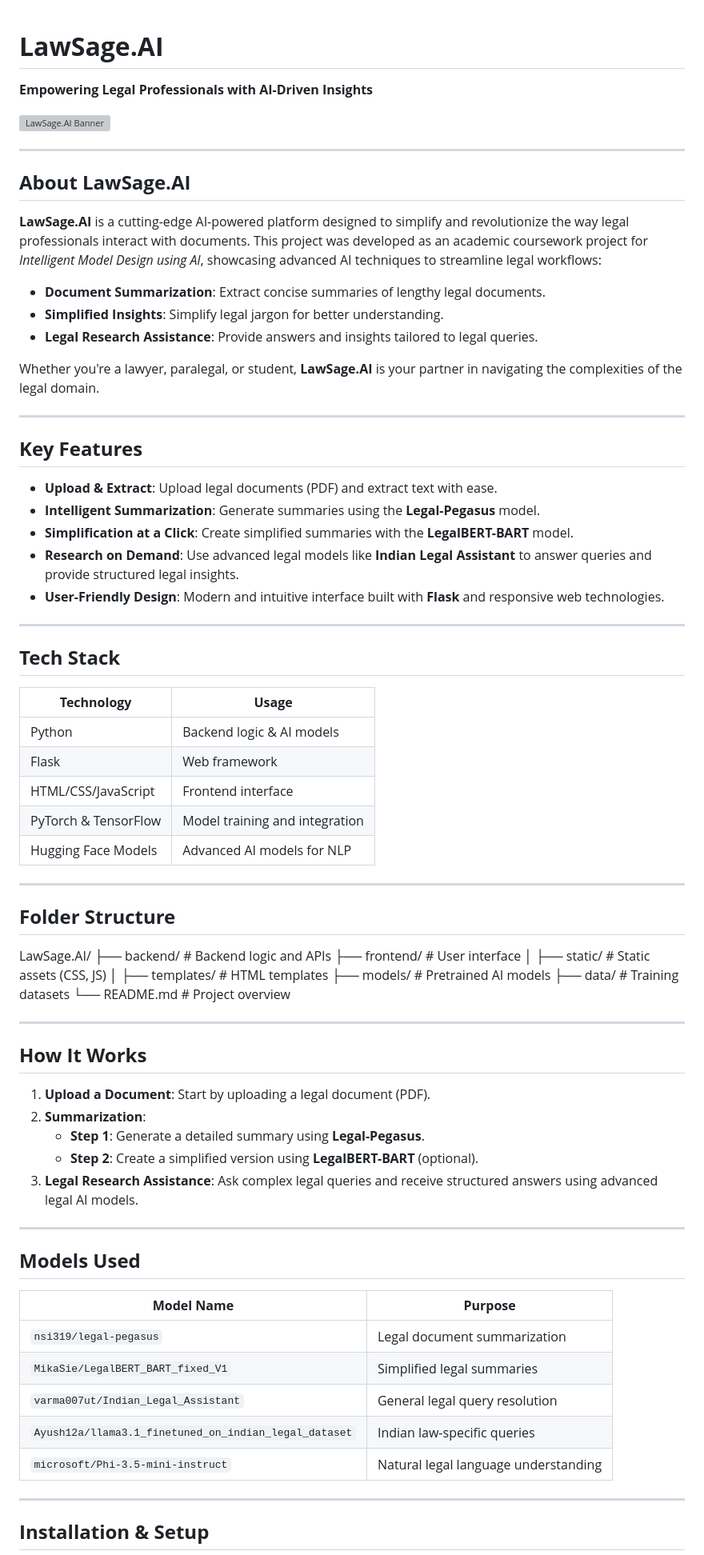
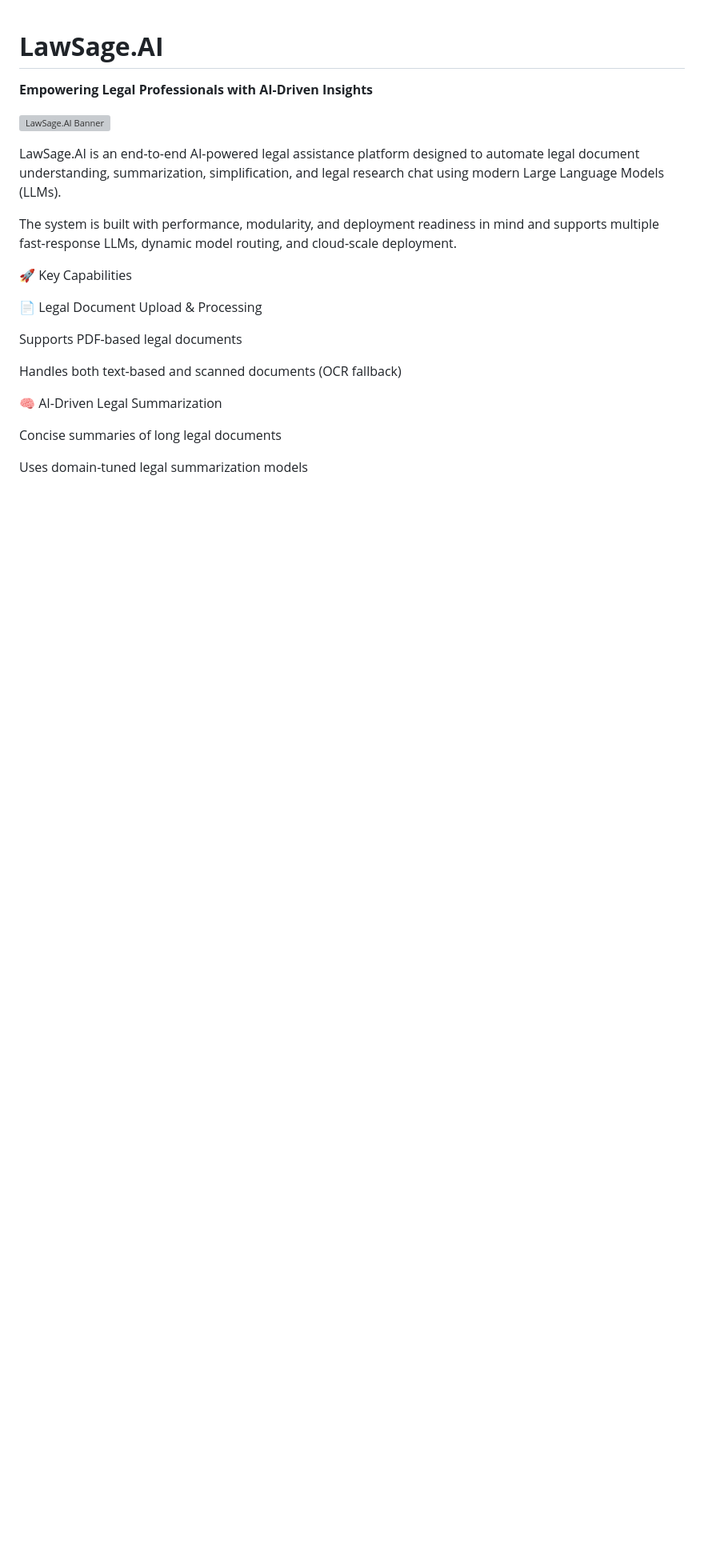
Before and after one commit to Codeatlight/LawSage.AI, a Markdown page: README.md, the part around one of its changes. Shown at 80% size. Drawn GitHub-style; blank space fills up the shorter version; grey boxes are pictures that could not be loaded.

Commit message:
Revise README.md for clarity and detail
Updated the README.md file to enhance project description, features, and deployment details.

```diff
--- a/README.md
+++ b/README.md
@@ -5,66 +5,22 @@
 
 
----
+LawSage.AI is an end-to-end AI-powered legal assistance platform designed to automate legal document understanding, summarization, simplification, and legal research chat using modern Large Language Models (LLMs).
 
-## **About LawSage.AI**
-
-**LawSage.AI** is a cutting-edge AI-powered platform designed to simplify and revolutionize the way legal professionals interact with documents. This project was developed as an academic coursework project for *Intelligent Model Design using AI*, showcasing advanced AI techniques to streamline legal workflows:
-- **Document Summarization**: Extract concise summaries of lengthy legal documents.
-- **Simplified Insights**: Simplify legal jargon for better understanding.
-- **Legal Research Assistance**: Provide answers and insights tailored to legal queries.
-
-Whether you're a lawyer, paralegal, or student, **LawSage.AI** is your partner in navigating the complexities of the legal domain.
-
----
-
-## **Key Features**
-- **Upload & Extract**: Upload legal documents (PDF) and extract text with ease.
-- **Intelligent Summarization**: Generate summaries using the **Legal-Pegasus** model.
-- **Simplification at a Click**: Create simplified summaries with the **LegalBERT-BART** model.
-- **Research on Demand**: Use advanced legal models like **Indian Legal Assistant** to answer queries and provide structured legal insights.
-- **User-Friendly Design**: Modern and intuitive interface built with **Flask** and responsive web technologies.
-
----
-
-## **Tech Stack**
-
-| **Technology**      | **Usage**                        |
-|----------------------|----------------------------------|
-| Python              | Backend logic & AI models       |
-| Flask               | Web framework                   |
-| HTML/CSS/JavaScript | Frontend interface              |
-| PyTorch & TensorFlow| Model training and integration  |
-| Hugging Face Models | Advanced AI models for NLP      |
-
----
-
-## **Folder Structure**
-LawSage.AI/ ├── backend/ # Backend logic and APIs ├── frontend/ # User interface │ ├── static/ # Static assets (CSS, JS) │ ├── templates/ # HTML templates ├── models/ # Pretrained AI models ├── data/ # Training datasets └── README.md # Project overview
+The system is built with performance, modularity, and deployment readiness in mind and supports multiple fast-response LLMs, dynamic model routing, and cloud-scale deployment.
 
 
----
+🚀 Key Capabilities
 
-## **How It Works**
+📄 Legal Document Upload & Processing
 
-1. **Upload a Document**: Start by uploading a legal document (PDF).
-2. **Summarization**:
-   - **Step 1**: Generate a detailed summary using **Legal-Pegasus**.
-   - **Step 2**: Create a simplified version using **LegalBERT-BART** (optional).
-3. **Legal Research Assistance**: Ask complex legal queries and receive structured answers using advanced legal AI models.
+Supports PDF-based legal documents
 
----
+Handles both text-based and scanned documents (OCR fallback)
 
-## **Models Used**
 
-| **Model Name**                           | **Purpose**                                  |
-|------------------------------------------|----------------------------------------------|
-| `nsi319/legal-pegasus`                   | Legal document summarization                |
-| `MikaSie/LegalBERT_BART_fixed_V1`        | Simplified legal summaries                  |
-| `varma007ut/Indian_Legal_Assistant`      | General legal query resolution              |
-| `Ayush12a/llama3.1_finetuned_on_indian_legal_dataset` | Indian law-specific queries        |
-| `microsoft/Phi-3.5-mini-instruct`        | Natural legal language understanding         |
+🧠 AI-Driven Legal Summarization
 
----
+Concise summaries of long legal documents
 
-## **Installation & Setup**
+Uses domain-tuned legal summarization models
 
```
Also changed, not shown: other parts of README.md (+205 -5 lines).
